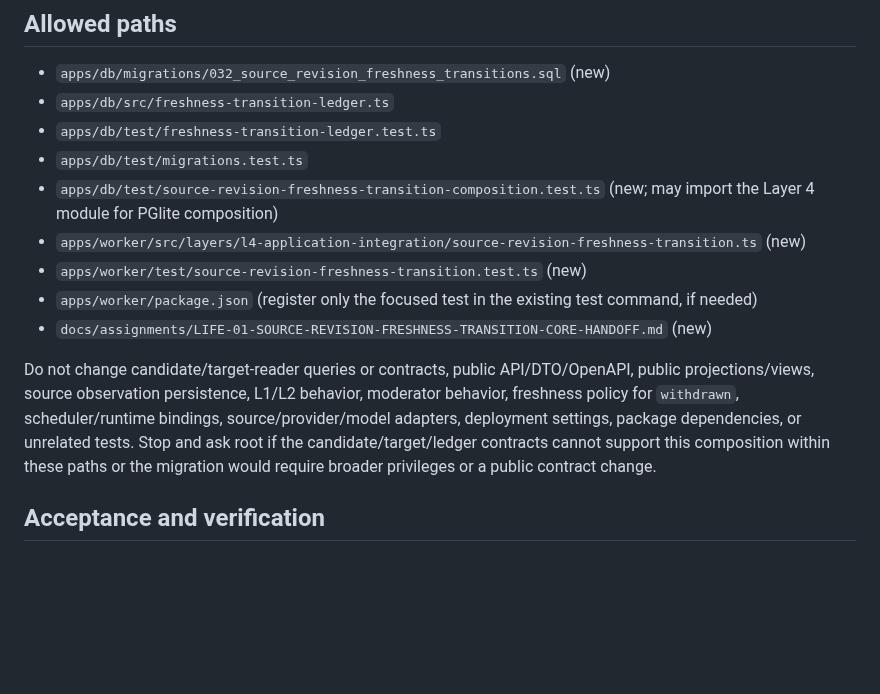
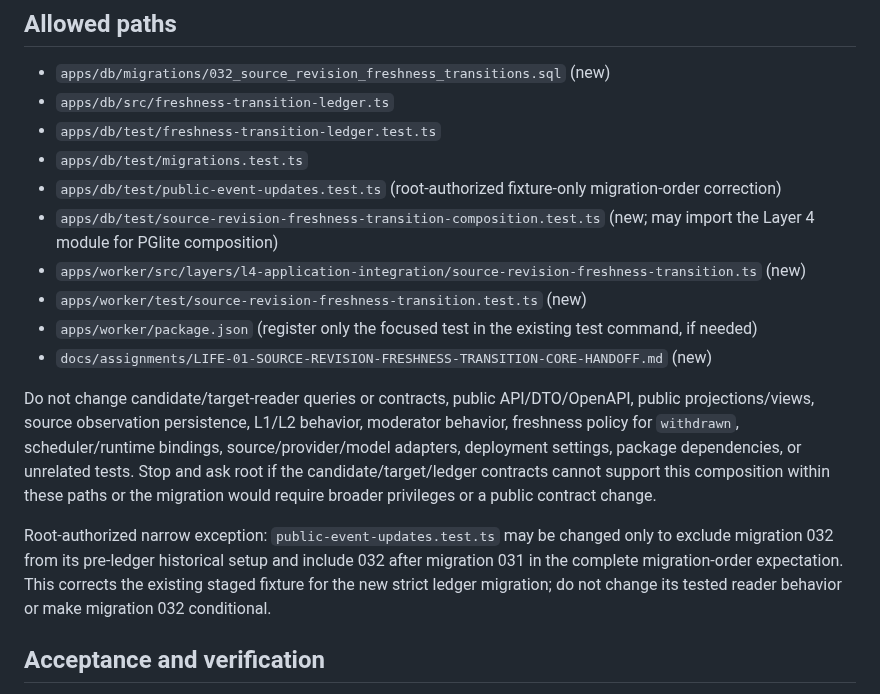
Before and after one commit to Asassinoooo/Waspada-Jakarta, a Markdown page: docs/assignments/LIFE-01-SOURCE-REVISION-FRESHNESS-TRANSITION-CORE.md, the part around the change. Drawn GitHub-style; blank space fills up the shorter version.

Commit message:
docs(LIFE-01): authorize migration fixture adjustment

```diff
--- a/docs/assignments/LIFE-01-SOURCE-REVISION-FRESHNESS-TRANSITION-CORE.md
+++ b/docs/assignments/LIFE-01-SOURCE-REVISION-FRESHNESS-TRANSITION-CORE.md
@@ -39,6 +39,7 @@ Implement one bounded Layer 4 pass that consumes explicit live `retracted`/`supe
 - `apps/db/src/freshness-transition-ledger.ts`
 - `apps/db/test/freshness-transition-ledger.test.ts`
 - `apps/db/test/migrations.test.ts`
+- `apps/db/test/public-event-updates.test.ts` (root-authorized fixture-only migration-order correction)
 - `apps/db/test/source-revision-freshness-transition-composition.test.ts` (new; may import the Layer 4 module for PGlite composition)
 - `apps/worker/src/layers/l4-application-integration/source-revision-freshness-transition.ts` (new)
 - `apps/worker/test/source-revision-freshness-transition.test.ts` (new)
@@ -46,6 +47,8 @@ Implement one bounded Layer 4 pass that consumes explicit live `retracted`/`supe
 - `docs/assignments/LIFE-01-SOURCE-REVISION-FRESHNESS-TRANSITION-CORE-HANDOFF.md` (new)
 
 Do not change candidate/target-reader queries or contracts, public API/DTO/OpenAPI, public projections/views, source observation persistence, L1/L2 behavior, moderator behavior, freshness policy for `withdrawn`, scheduler/runtime bindings, source/provider/model adapters, deployment settings, package dependencies, or unrelated tests. Stop and ask root if the candidate/target/ledger contracts cannot support this composition within these paths or the migration would require broader privileges or a public contract change.
+
+Root-authorized narrow exception: `public-event-updates.test.ts` may be changed only to exclude migration 032 from its pre-ledger historical setup and include 032 after migration 031 in the complete migration-order expectation. This corrects the existing staged fixture for the new strict ledger migration; do not change its tested reader behavior or make migration 032 conditional.
 
 ## Acceptance and verification
 
```
